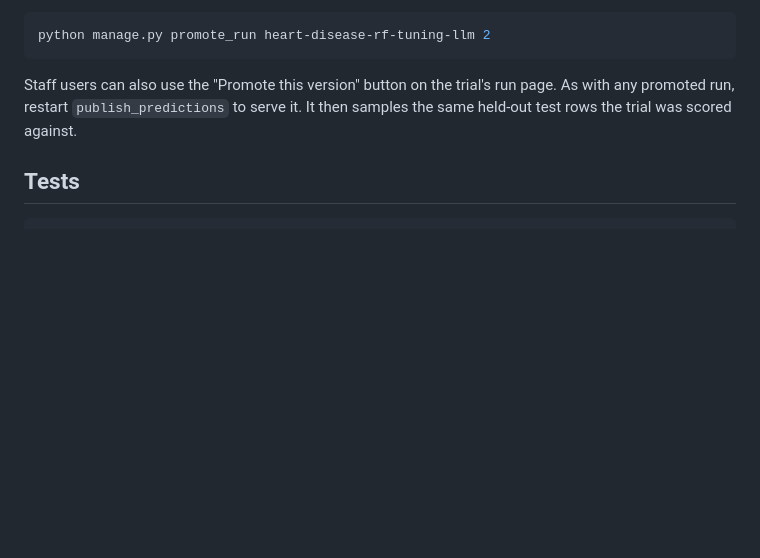
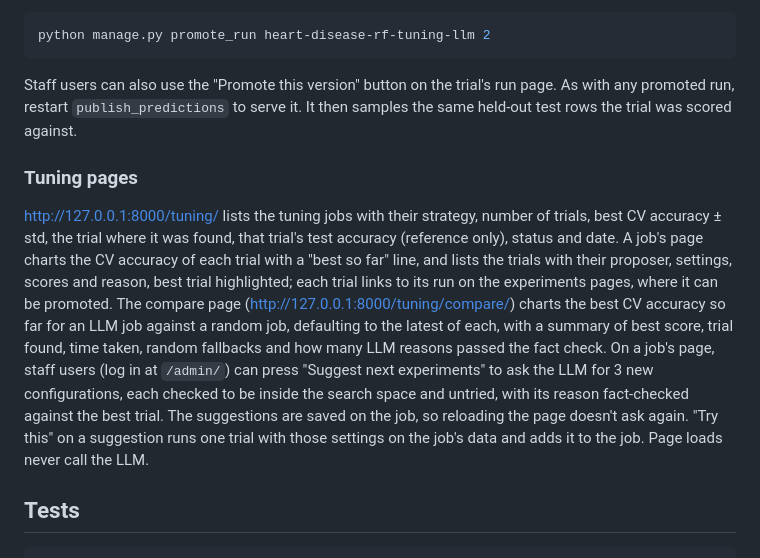
Before and after one commit to khpae1-beep/gen-5-project, a Markdown page: README.md, the part around the change. GitHub-like rendering; blank space fills up the shorter version.

Commit message:
Describe the tuning pages in README
Co-Authored-By: Claude Opus 5.5 (1M context) <noreply@anthropic.com>

````diff
--- a/README.md
+++ b/README.md
@@ -248,6 +248,10 @@ python manage.py promote_run heart-disease-rf-tuning-llm 2
 
 Staff users can also use the "Promote this version" button on the trial's run page. As with any promoted run, restart `publish_predictions` to serve it. It then samples the same held-out test rows the trial was scored against.
 
+### Tuning pages
+
+http://127.0.0.1:8000/tuning/ lists the tuning jobs with their strategy, number of trials, best CV accuracy ± std, the trial where it was found, that trial's test accuracy (reference only), status and date. A job's page charts the CV accuracy of each trial with a "best so far" line, and lists the trials with their proposer, settings, scores and reason, best trial highlighted; each trial links to its run on the experiments pages, where it can be promoted. The compare page (http://127.0.0.1:8000/tuning/compare/) charts the best CV accuracy so far for an LLM job against a random job, defaulting to the latest of each, with a summary of best score, trial found, time taken, random fallbacks and how many LLM reasons passed the fact check. On a job's page, staff users (log in at `/admin/`) can press "Suggest next experiments" to ask the LLM for 3 new configurations, each checked to be inside the search space and untried, with its reason fact-checked against the best trial. The suggestions are saved on the job, so reloading the page doesn't ask again. "Try this" on a suggestion runs one trial with those settings on the job's data and adds it to the job. Page loads never call the LLM.
+
 ## Tests
 
 ```bash
````
